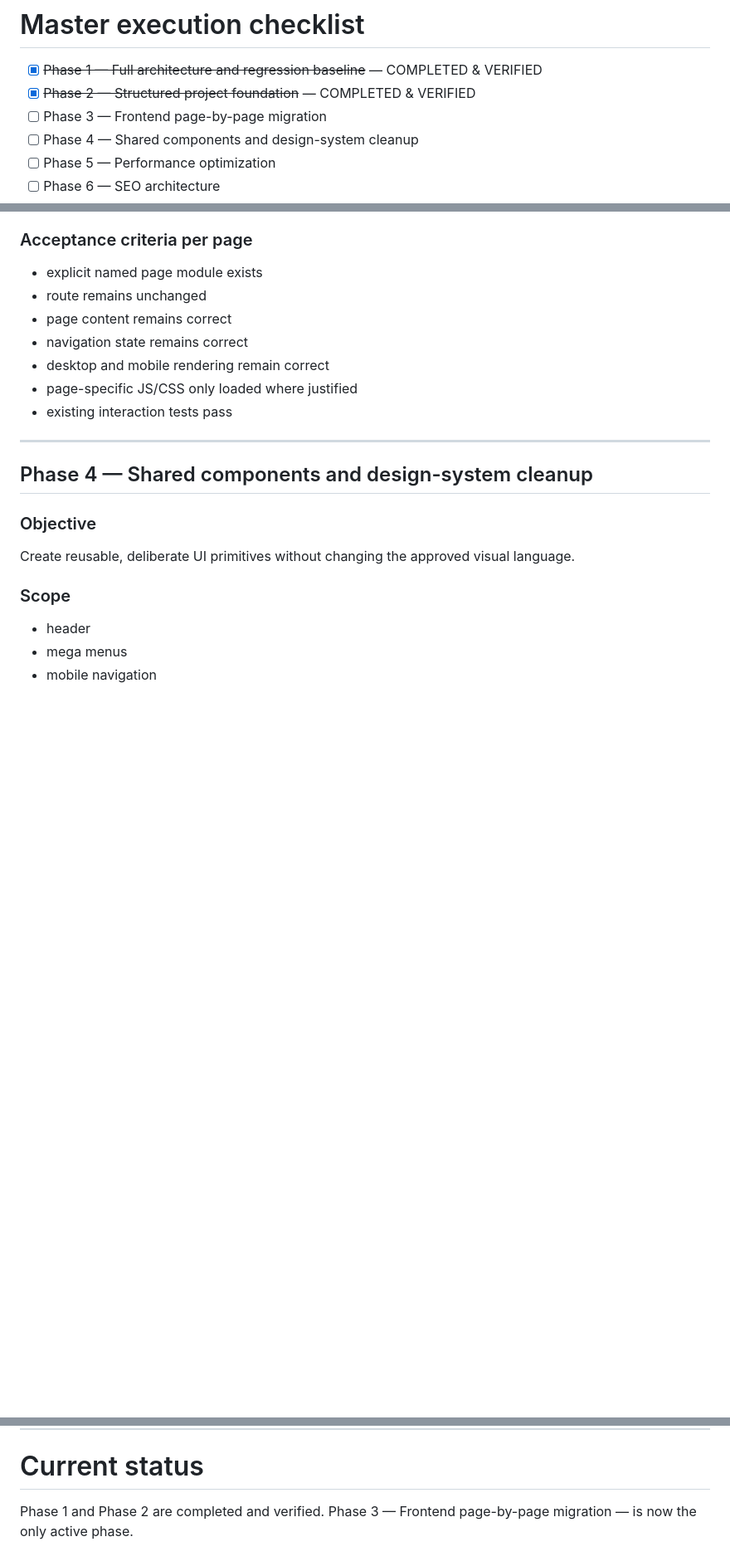
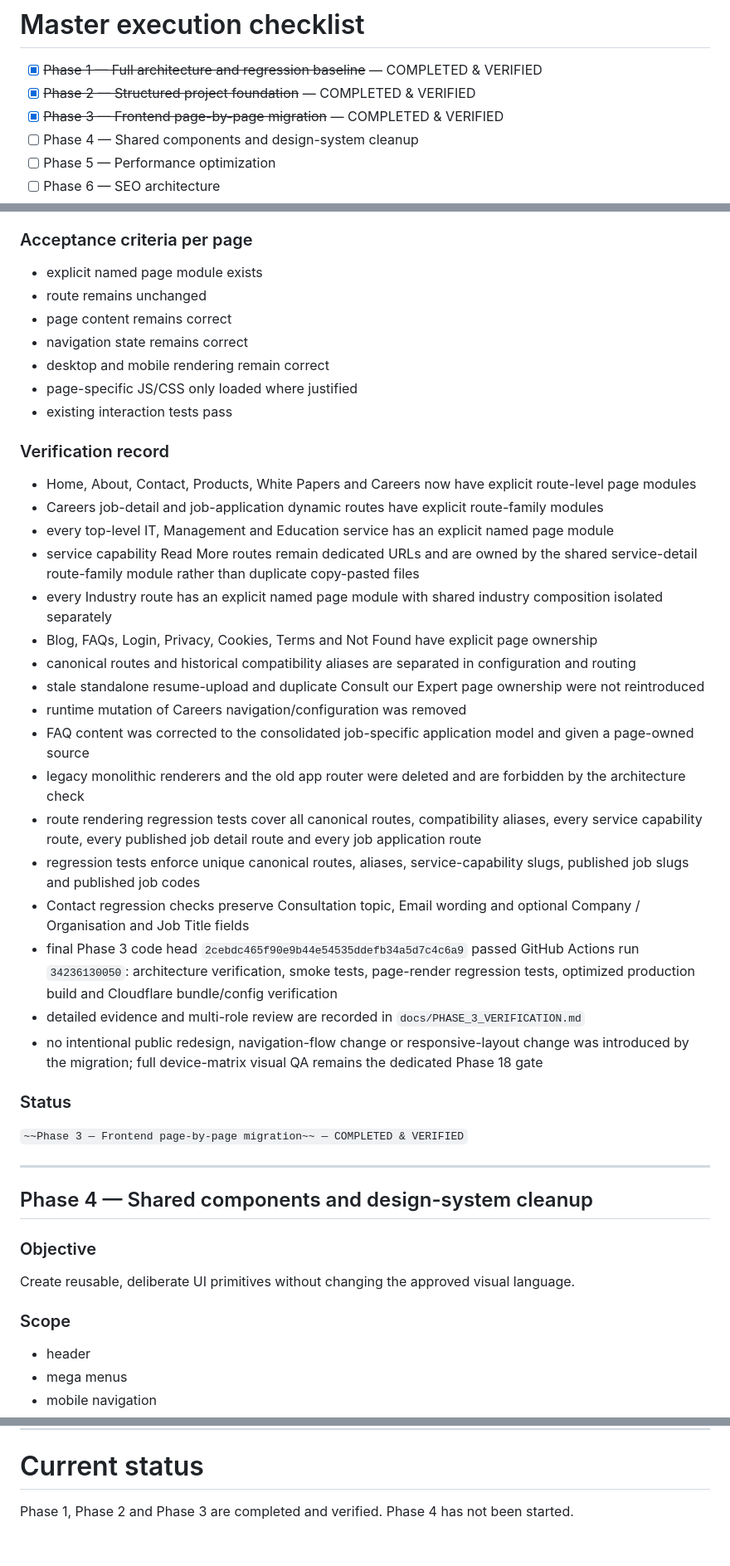
Before and after one commit to RCITCS/RC_IT_CONSULTING_SERVICES, a Markdown page: docs/EXECUTION_PLAN.md, 3 parts joined by grey strips. Shown at 83% size. Drawn GitHub-style; blank space fills up the shorter version.

Commit message:
docs: close Phase 3 after full verification

```diff
--- a/docs/EXECUTION_PLAN.md
+++ b/docs/EXECUTION_PLAN.md
@@ -28,7 +28,7 @@ Each phase is reviewed from all of these perspectives:
 
 - [x] ~~Phase 1 — Full architecture and regression baseline~~ — COMPLETED & VERIFIED
 - [x] ~~Phase 2 — Structured project foundation~~ — COMPLETED & VERIFIED
-- [ ] Phase 3 — Frontend page-by-page migration
+- [x] ~~Phase 3 — Frontend page-by-page migration~~ — COMPLETED & VERIFIED
 - [ ] Phase 4 — Shared components and design-system cleanup
 - [ ] Phase 5 — Performance optimization
 - [ ] Phase 6 — SEO architecture
@@ -149,6 +149,28 @@ Replace monolithic page-rendering ownership with explicit named page modules.
 - desktop and mobile rendering remain correct
 - page-specific JS/CSS only loaded where justified
 - existing interaction tests pass
+
+### Verification record
+- Home, About, Contact, Products, White Papers and Careers now have explicit route-level page modules
+- Careers job-detail and job-application dynamic routes have explicit route-family modules
+- every top-level IT, Management and Education service has an explicit named page module
+- service capability Read More routes remain dedicated URLs and are owned by the shared service-detail route-family module rather than duplicate copy-pasted files
+- every Industry route has an explicit named page module with shared industry composition isolated separately
+- Blog, FAQs, Login, Privacy, Cookies, Terms and Not Found have explicit page ownership
+- canonical routes and historical compatibility aliases are separated in configuration and routing
+- stale standalone resume-upload and duplicate Consult our Expert page ownership were not reintroduced
+- runtime mutation of Careers navigation/configuration was removed
+- FAQ content was corrected to the consolidated job-specific application model and given a page-owned source
+- legacy monolithic renderers and the old app router were deleted and are forbidden by the architecture check
+- route rendering regression tests cover all canonical routes, compatibility aliases, every service capability route, every published job detail route and every job application route
+- regression tests enforce unique canonical routes, aliases, service-capability slugs, published job slugs and published job codes
+- Contact regression checks preserve Consultation topic, Email wording and optional Company / Organisation and Job Title fields
+- final Phase 3 code head `2cebdc465f90e9b44e54535ddefb34a5d7c4c6a9` passed GitHub Actions run `34236130050`: architecture verification, smoke tests, page-render regression tests, optimized production build and Cloudflare bundle/config verification
+- detailed evidence and multi-role review are recorded in `docs/PHASE_3_VERIFICATION.md`
+- no intentional public redesign, navigation-flow change or responsive-layout change was introduced by the migration; full device-matrix visual QA remains the dedicated Phase 18 gate
+
+### Status
+`~~Phase 3 — Frontend page-by-page migration~~ — COMPLETED & VERIFIED`
 
 ---
 
@@ -609,4 +631,4 @@ Before closing every phase:
 
 # Current status
 
-Phase 1 and Phase 2 are completed and verified. Phase 3 — Frontend page-by-page migration — is now the only active phase.
+Phase 1, Phase 2 and Phase 3 are completed and verified. Phase 4 has not been started.
```
